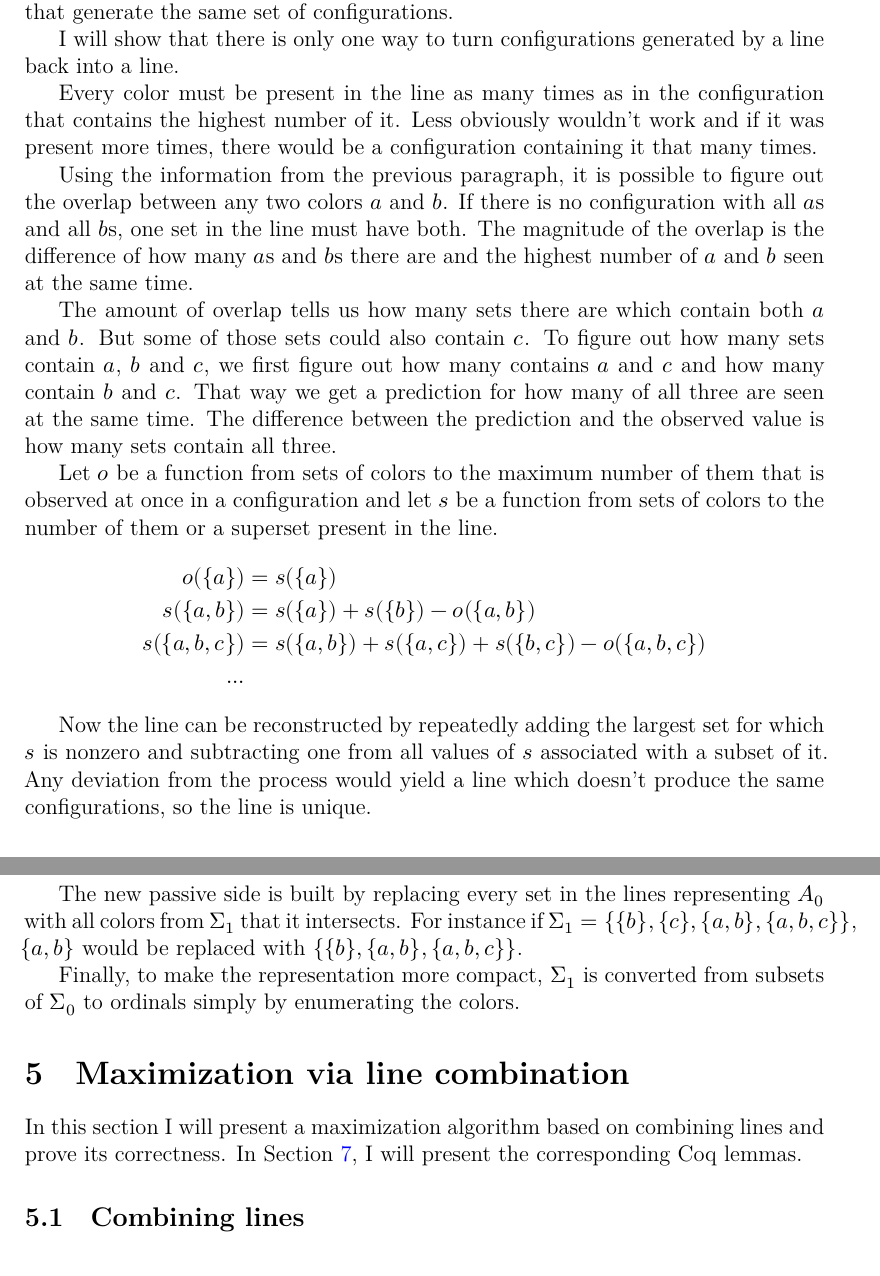
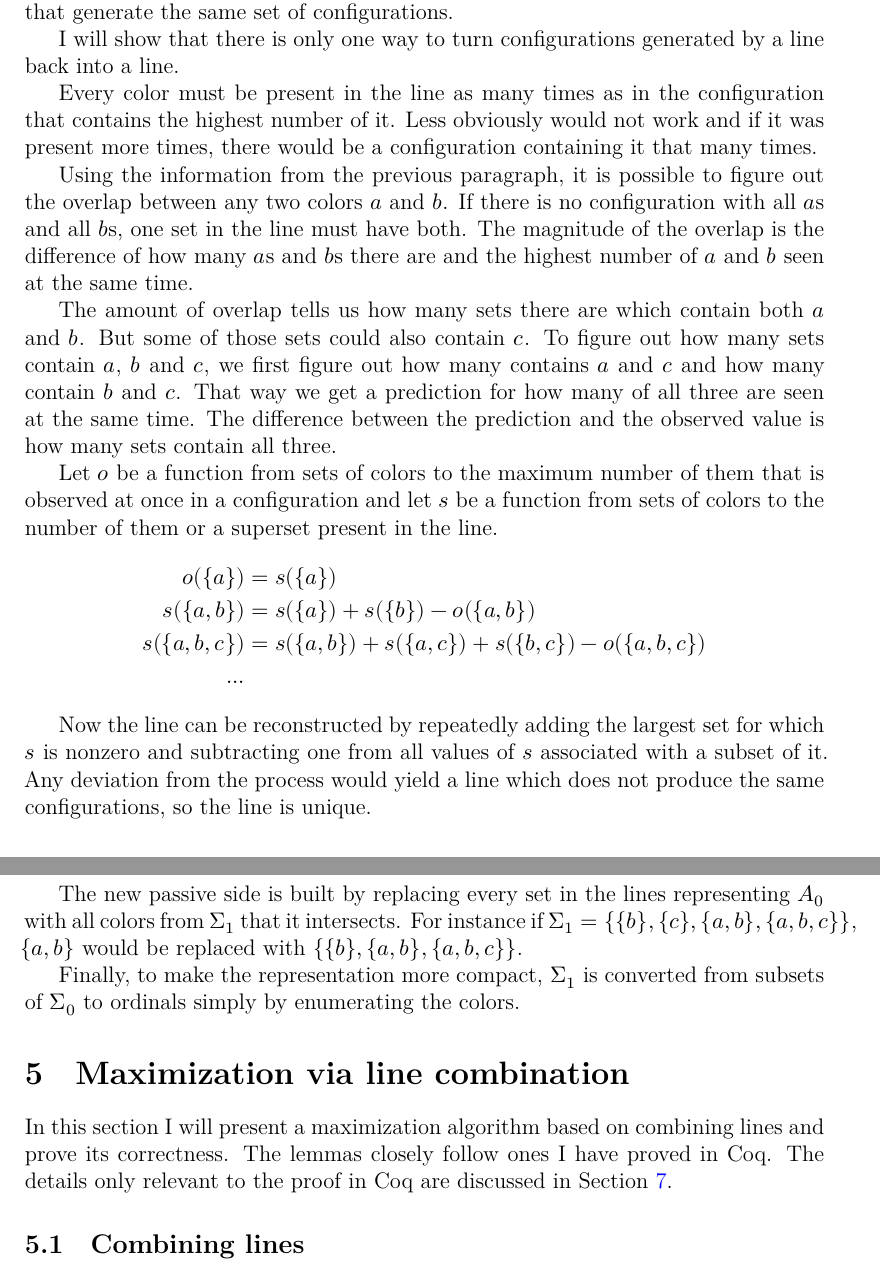
Before and after one commit to joonazan/line-combination-proofs, a LaTeX thesis (thesis/correct_round_elimination.tex): two parts of pages 20 and 21 of 42, joined at a grey line, cut so that both start at the same text. Compiled offline with XeLaTeX; a missing font is replaced by an installed copy or a similar font; a LaTeX package or settings file that is missing is left out.

Commit message:
fix spelling

```diff
--- a/thesis/correct_round_elimination.tex
+++ b/thesis/correct_round_elimination.tex
@@ -523,7 +523,7 @@ Most sets of configurations can be represented by many different sets of lines b
 
 I will show that there is only one way to turn configurations generated by a line back into a line.
 
-Every color must be present in the line as many times as in the configuration that contains the highest number of it. Less obviously wouldn't work and if it was present more times, there would be a configuration containing it that many times.
+Every color must be present in the line as many times as in the configuration that contains the highest number of it. Less obviously would not work and if it was present more times, there would be a configuration containing it that many times.
 
 Using the information from the previous paragraph, it is possible to figure out the overlap between any two colors $a$ and $b$. If there is no configuration with all $a$s and all $b$s, one set in the line must have both. The magnitude of the overlap is the difference of how many $a$s and $b$s there are and the highest number of $a$ and $b$ seen at the same time.
 
@@ -537,7 +537,7 @@ Let $o$ be a function from sets of colors to the maximum number of them that is
   ...
 \end{align*}
 
-Now the line can be reconstructed by repeatedly adding the largest set for which $s$ is nonzero and subtracting one from all values of $s$ associated with a subset of it. Any deviation from the process would yield a line which doesn't produce the same configurations, so the line is unique.
+Now the line can be reconstructed by repeatedly adding the largest set for which $s$ is nonzero and subtracting one from all values of $s$ associated with a subset of it. Any deviation from the process would yield a line which does not produce the same configurations, so the line is unique.
 
 \subsection{Putting it all together}
 
@@ -554,7 +554,7 @@ Finally, to make the representation more compact, $\Sigma_1$ is converted from s
 
 \section{Maximization via line combination}\label{nlproof}
 
-In this section I will present a maximization algorithm based on combining lines and prove its correctness. In Section~\ref{mechproof}, I will present the corresponding Coq lemmas.
+In this section I will present a maximization algorithm based on combining lines and prove its correctness. The lemmas closely follow ones I have proved in Coq. The details only relevant to the proof in Coq are discussed in Section~\ref{mechproof}.
 
 \subsection{Combining lines}
 
```
Also changed, not shown: thesis/correct_round_elimination.tex (8 more changed lines).
